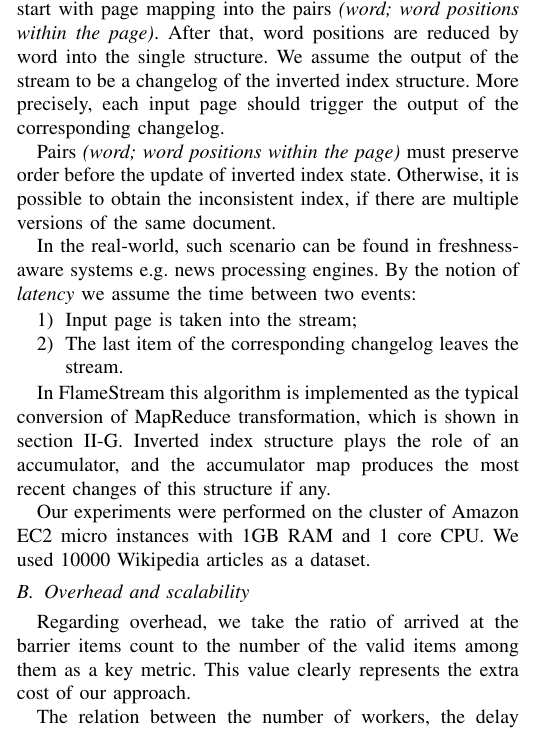
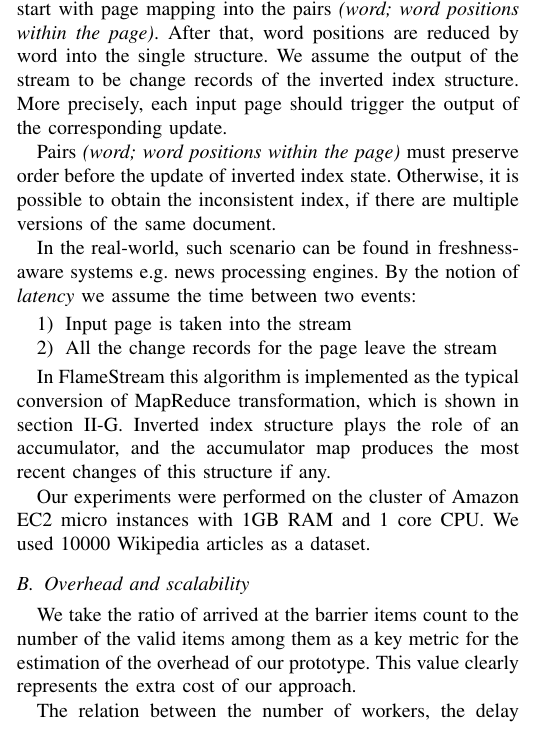
Before and after one commit to flame-stream/Papers, a LaTeX paper (2017/distributed_runtime_for_analytical_stream_processing/fsrt-harbd.tex, which reads 2017/distributed_runtime_for_analytical_stream_processing/fs-run-time-experiments.tex): part of one column of page 7 of 9, cut so that both start at the same text. Compiled offline with pdfLaTeX.

Commit message:
Small fixes

```diff
--- a/2017/distributed_runtime_for_analytical_stream_processing/fs-run-time-experiments.tex
+++ b/2017/distributed_runtime_for_analytical_stream_processing/fs-run-time-experiments.tex
@@ -3,14 +3,14 @@
 \label{fs-experiments-section}
 
 \subsection{Setup}
-We evaluated the series of experiments in order to estimate the performance of our system's prototype. As a stream processing task, we apply the computation of inverted index for Wikipedia documents. The computation of inverted index is implemented in terms of MapReduce transformations. We start with page mapping into the pairs {\it (word; word positions within the page)}. After that, word positions are reduced by word into the single structure. We assume the output of the stream to be a changelog of the inverted index structure. More precisely, each input page should trigger the output of the corresponding changelog.
+We evaluated the series of experiments in order to estimate the performance of our system's prototype. As a stream processing task, we apply the computation of inverted index for Wikipedia documents. The computation of inverted index is implemented in terms of MapReduce transformations. We start with page mapping into the pairs {\it (word; word positions within the page)}. After that, word positions are reduced by word into the single structure. We assume the output of the stream to be change records of the inverted index structure. More precisely, each input page should trigger the output of the corresponding update.
 
 Pairs {\it (word; word positions within the page)} must preserve order before the update of inverted index state. Otherwise, it is possible to obtain the inconsistent index, if there are multiple versions of the same document.
 
 In the real-world, such scenario can be found in freshness-aware systems e.g. news processing engines. By the notion of {\it latency} we assume the time between two events:
 \begin{enumerate}
-    \item Input page is taken into the stream;
-    \item The last item of the corresponding changelog leaves the stream.
+    \item Input page is taken into the stream
+    \item All the change records for the page leave the stream
 \end{enumerate}
 
 In \FlameStream\ this algorithm is implemented as the typical conversion of MapReduce transformation, which is shown in section~\ref{fs-map-reduce}. Inverted index structure plays the role of an accumulator, and the accumulator map produces the most recent changes of this structure if any.
@@ -19,7 +19,7 @@ Our experiments were performed on the cluster of Amazon EC2 micro instances with
 
 \subsection{Overhead and scalability}
 
-Regarding overhead, we take the ratio of arrived at the barrier items count to the number of the valid items among them as a key metric. This value clearly represents the extra cost of our approach.
+We take the ratio of arrived at the barrier items count to the number of the valid items among them as a key metric for the estimation of the overhead of our prototype. This value clearly represents the extra cost of our approach.
 
 The relation between the number of workers, the delay between input documents and the proposed ratio is shown in Figure 9. As expected, the peak of the ratio is achieved when the document per second rate is high, and the number of the nodes is low. This behavior can be explained by the fact that a few workers cannot effectively deal with such intensive load. Nevertheless, the proportion of invalid items reduces with the increase of workers number. Under non-extreme load, the total overhead of the optimistic approach is under 10\% for all considered number of workers. These results confirm that the ratio does not increase with the growth of the number of nodes.
 
```
Also changed, not shown: 2017/distributed_runtime_for_analytical_stream_processing/fs-run-time-experiments.tex (4 more changed lines).
